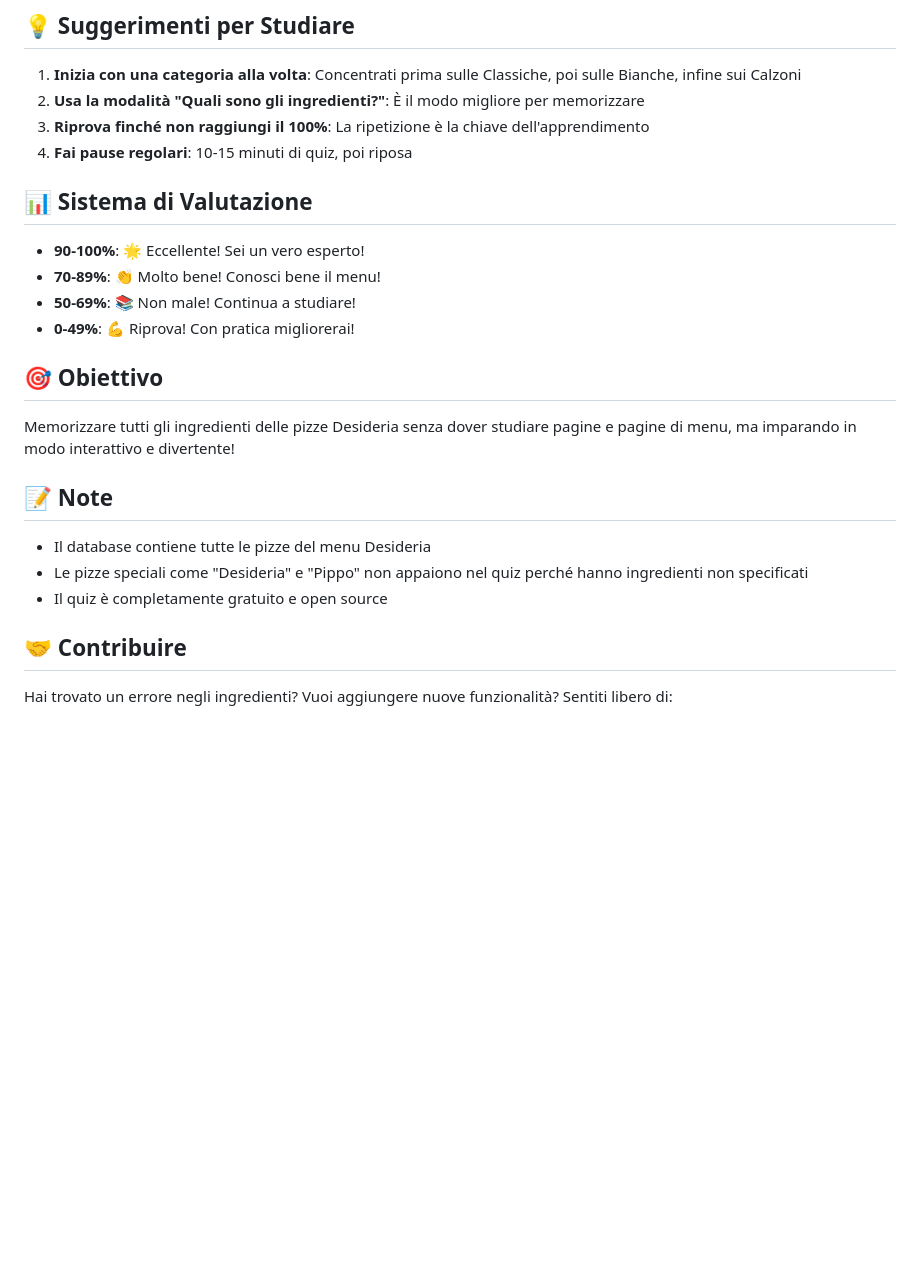
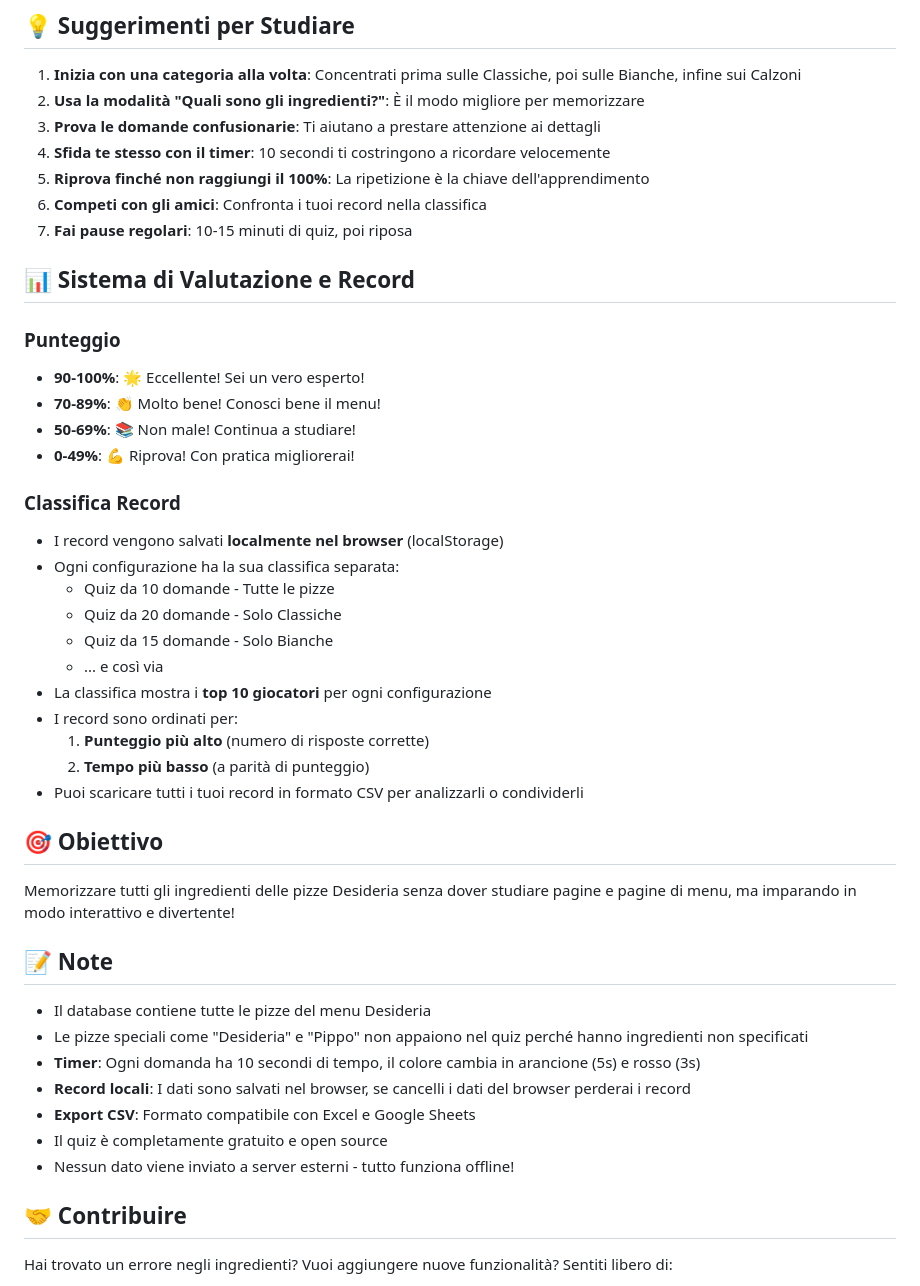
Before and after one commit to F3rryX/Desideria, a Markdown page: README.md, the part around the change printed below. GitHub-like rendering; blank space fills up the shorter version.

Commit message:
Update README with new features documentation

```diff
--- a/README.md
+++ b/README.md
@@ -98,15 +108,32 @@ Desideria/
 
 1. **Inizia con una categoria alla volta**: Concentrati prima sulle Classiche, poi sulle Bianche, infine sui Calzoni
 2. **Usa la modalità "Quali sono gli ingredienti?"**: È il modo migliore per memorizzare
-3. **Riprova finché non raggiungi il 100%**: La ripetizione è la chiave dell'apprendimento
-4. **Fai pause regolari**: 10-15 minuti di quiz, poi riposa
+3. **Prova le domande confusionarie**: Ti aiutano a prestare attenzione ai dettagli
+4. **Sfida te stesso con il timer**: 10 secondi ti costringono a ricordare velocemente
+5. **Riprova finché non raggiungi il 100%**: La ripetizione è la chiave dell'apprendimento
+6. **Competi con gli amici**: Confronta i tuoi record nella classifica
+7. **Fai pause regolari**: 10-15 minuti di quiz, poi riposa
 
-## 📊 Sistema di Valutazione
+## 📊 Sistema di Valutazione e Record
 
+### Punteggio
 - **90-100%**: 🌟 Eccellente! Sei un vero esperto!
 - **70-89%**: 👏 Molto bene! Conosci bene il menu!
 - **50-69%**: 📚 Non male! Continua a studiare!
 - **0-49%**: 💪 Riprova! Con pratica migliorerai!
+
+### Classifica Record
+- I record vengono salvati **localmente nel browser** (localStorage)
+- Ogni configurazione ha la sua classifica separata:
+  - Quiz da 10 domande - Tutte le pizze
+  - Quiz da 20 domande - Solo Classiche
+  - Quiz da 15 domande - Solo Bianche
+  - ... e così via
+- La classifica mostra i **top 10 giocatori** per ogni configurazione
+- I record sono ordinati per:
+  1. **Punteggio più alto** (numero di risposte corrette)
+  2. **Tempo più basso** (a parità di punteggio)
+- Puoi scaricare tutti i tuoi record in formato CSV per analizzarli o condividerli
 
 ## 🎯 Obiettivo
 
@@ -116,7 +143,11 @@ Memorizzare tutti gli ingredienti delle pizze Desideria senza dover studiare pag
 
 - Il database contiene tutte le pizze del menu Desideria
 - Le pizze speciali come "Desideria" e "Pippo" non appaiono nel quiz perché hanno ingredienti non specificati
+- **Timer**: Ogni domanda ha 10 secondi di tempo, il colore cambia in arancione (5s) e rosso (3s)
+- **Record locali**: I dati sono salvati nel browser, se cancelli i dati del browser perderai i record
+- **Export CSV**: Formato compatibile con Excel e Google Sheets
 - Il quiz è completamente gratuito e open source
+- Nessun dato viene inviato a server esterni - tutto funziona offline!
 
 ## 🤝 Contribuire
 
```
Also changed, not shown: other parts of README.md (+13 -3 lines).
